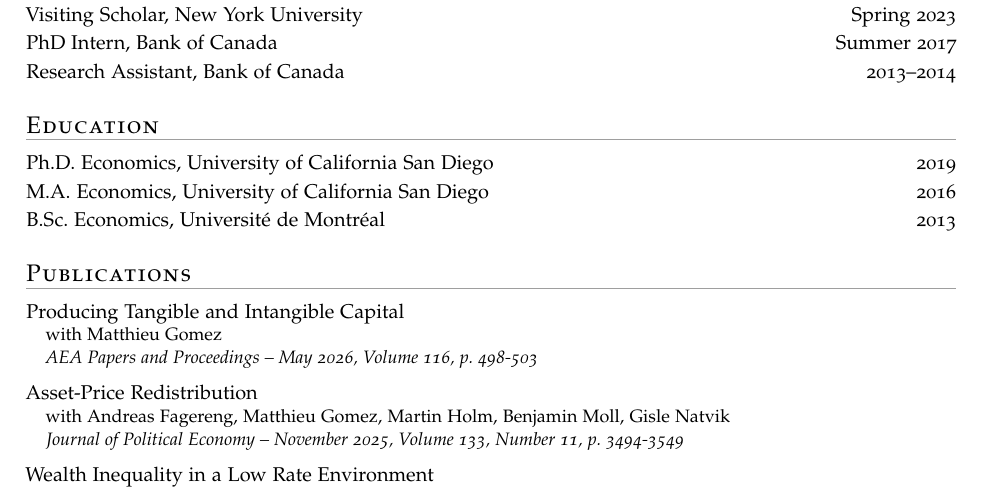
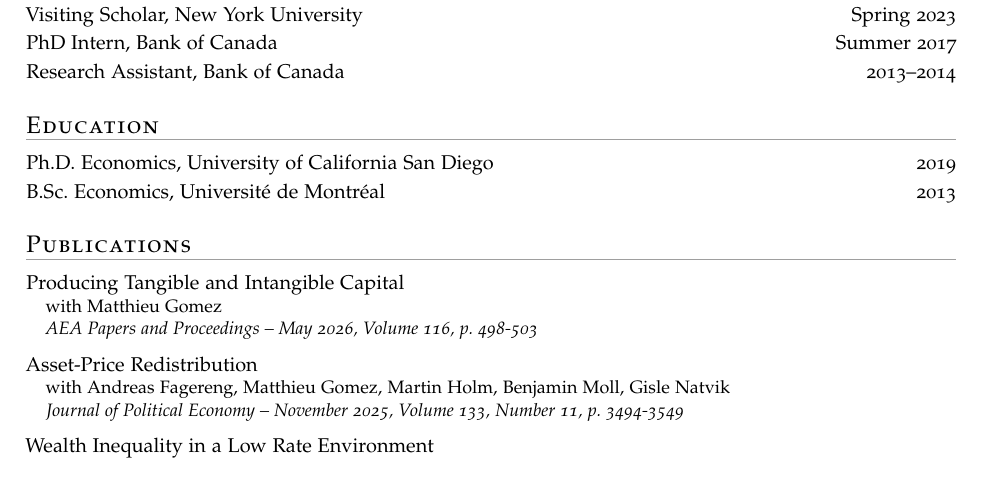
Before and after one commit to egouinbonenfant-econ/egouinbonenfant-econ.github.io, a LaTeX CV (cv/cv.tex): part of page 1 of 2, cut so that both start at the same text. Compiled offline with pdfLaTeX.

Commit message:
Add files via upload

```diff
--- a/cv/cv.tex
+++ b/cv/cv.tex
@@ -105,7 +105,6 @@
 \section*{Education}
 \begin{itemize}
   \dated{Ph.D.\ Economics, University of California San Diego}{2019}
-  \dated{M.A.\ Economics, University of California San Diego}{2016}
   \dated{B.Sc.\ Economics, Universit\'e de Montr\'eal}{2013}
 \end{itemize}
 
```
